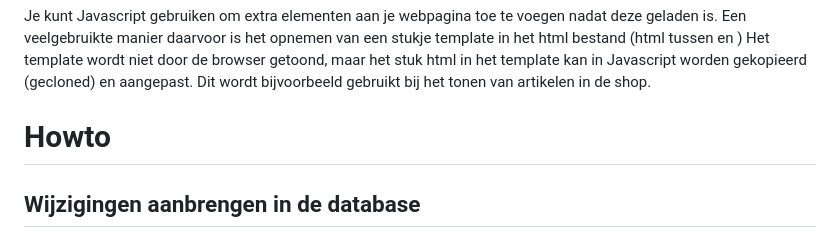
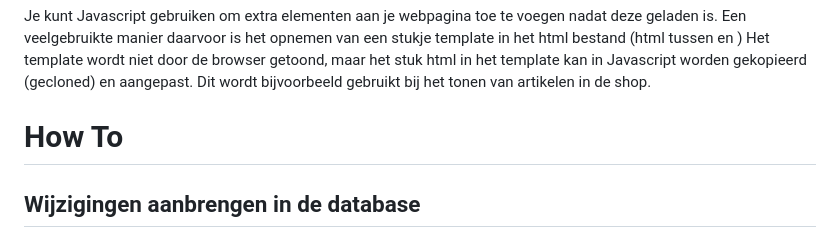
Before and after one commit to emmaus-5h/webshop-5hin1-david-keenan-, a Markdown page: README.md, the part around the change. Drawn GitHub-style.

```diff
--- a/README.md
+++ b/README.md
@@ -68,7 +68,7 @@ Een veelgebruikte manier daarvoor is het opnemen van een stukje template in het
 Het template wordt niet door de browser getoond, maar het stuk html in het template kan in Javascript worden gekopieerd (gecloned) en aangepast.
 Dit wordt bijvoorbeeld gebruikt bij het tonen van artikelen in de shop.
 
-# Howto
+# How To
 
 ## Wijzigingen aanbrengen in de database
 Wijzig de sql-commando's in het bestand db/my.sql<br>
```
